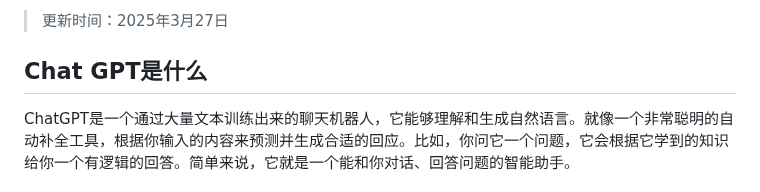
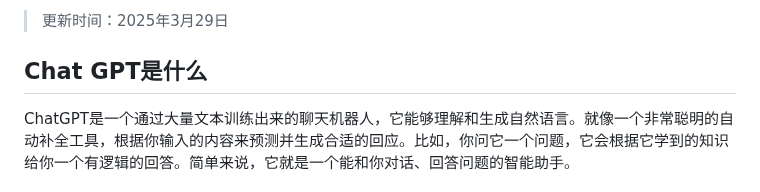
Before and after one commit to Cailailai/chatgpt-summary, a Markdown page: README.md, the part around one of its changes. Rendered like a GitHub page.

```diff
--- a/README.md
+++ b/README.md
@@ -2,5 +2,5 @@
 
-> 更新时间：2025年3月27日
+> 更新时间：2025年3月29日
 
 ## Chat GPT是什么
 
```
Also changed, not shown: other parts of README.md (+1 -1 lines).
